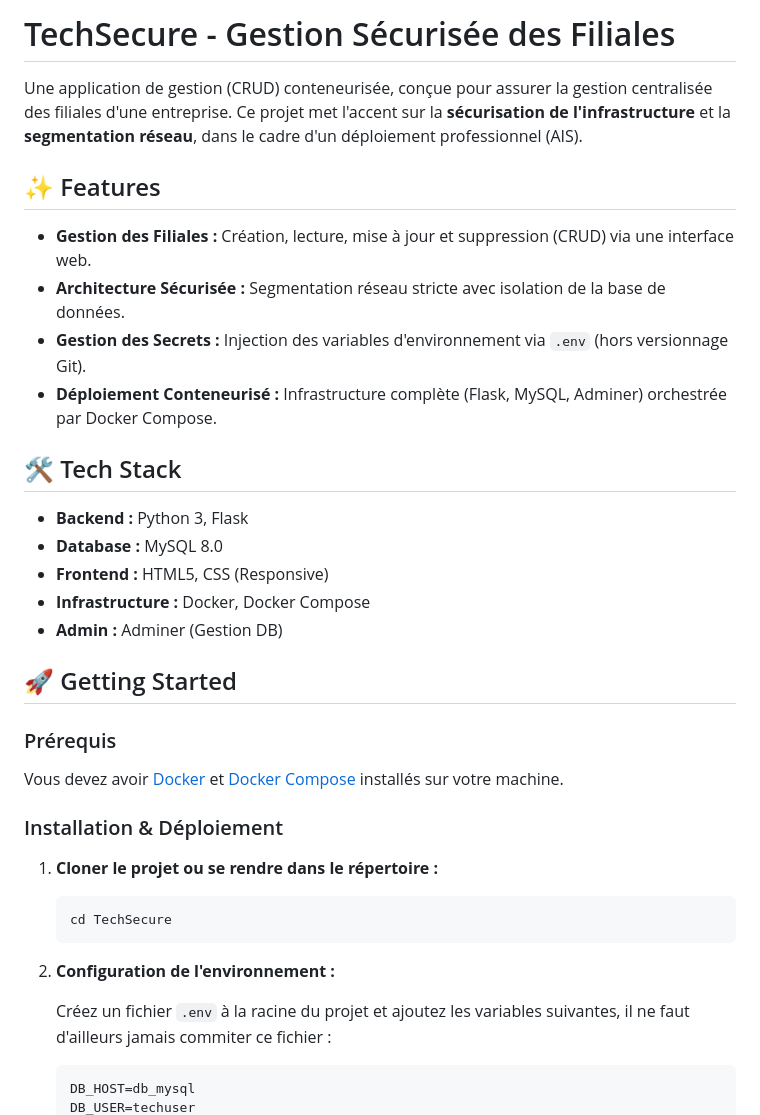
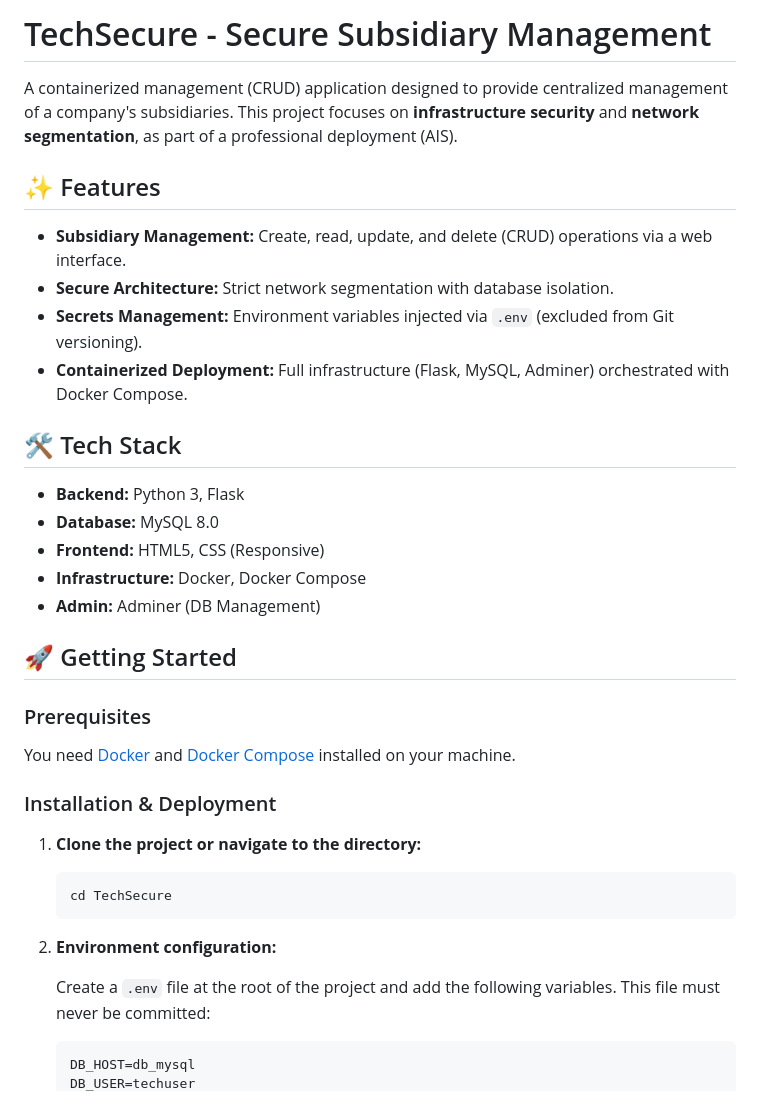
Before and after one commit to Flo466/TechSecure, a Markdown page: README.md, the part around one of its changes. Rendered like a GitHub page.

````diff
--- a/README.md
+++ b/README.md
@@ -1,39 +1,39 @@
-# TechSecure - Gestion Sécurisée des Filiales
+# TechSecure - Secure Subsidiary Management
 
-Une application de gestion (CRUD) conteneurisée, conçue pour assurer la gestion centralisée des filiales d'une entreprise. Ce projet met l'accent sur la **sécurisation de l'infrastructure** et la **segmentation réseau**, dans le cadre d'un déploiement professionnel (AIS).
+A containerized management (CRUD) application designed to provide centralized management of a company's subsidiaries. This project focuses on **infrastructure security** and **network segmentation**, as part of a professional deployment (AIS).
 
 ## ✨ Features
 
-* **Gestion des Filiales :** Création, lecture, mise à jour et suppression (CRUD) via une interface web.
-* **Architecture Sécurisée :** Segmentation réseau stricte avec isolation de la base de données.
-* **Gestion des Secrets :** Injection des variables d'environnement via `.env` (hors versionnage Git).
-* **Déploiement Conteneurisé :** Infrastructure complète (Flask, MySQL, Adminer) orchestrée par Docker Compose.
+* **Subsidiary Management:** Create, read, update, and delete (CRUD) operations via a web interface.
+* **Secure Architecture:** Strict network segmentation with database isolation.
+* **Secrets Management:** Environment variables injected via `.env` (excluded from Git versioning).
+* **Containerized Deployment:** Full infrastructure (Flask, MySQL, Adminer) orchestrated with Docker Compose.
 
 ## 🛠️ Tech Stack
 
-* **Backend :** Python 3, Flask
-* **Database :** MySQL 8.0
-* **Frontend :** HTML5, CSS (Responsive)
-* **Infrastructure :** Docker, Docker Compose
-* **Admin :** Adminer (Gestion DB)
+* **Backend:** Python 3, Flask
+* **Database:** MySQL 8.0
+* **Frontend:** HTML5, CSS (Responsive)
+* **Infrastructure:** Docker, Docker Compose
+* **Admin:** Adminer (DB Management)
 
 ## 🚀 Getting Started
 
-### Prérequis
+### Prerequisites
 
-Vous devez avoir [Docker](https://docs.docker.com/get-docker/) et [Docker Compose](https://docs.docker.com/compose/install/) installés sur votre machine.
+You need [Docker](https://docs.docker.com/get-docker/) and [Docker Compose](https://docs.docker.com/compose/install/) installed on your machine.
 
-### Installation & Déploiement
+### Installation & Deployment
 
-1. **Cloner le projet ou se rendre dans le répertoire :**
+1. **Clone the project or navigate to the directory:**
 
    ```bash
    cd TechSecure
    ```
 
-2. **Configuration de l'environnement :**
+2. **Environment configuration:**
 
-   Créez un fichier `.env` à la racine du projet et ajoutez les variables suivantes, il ne faut d'ailleurs jamais commiter ce fichier :
+   Create a `.env` file at the root of the project and add the following variables. This file must never be committed:
 
    ```env
    DB_HOST=db_mysql
````
Also changed, not shown: other parts of README.md (+26 -26 lines).
